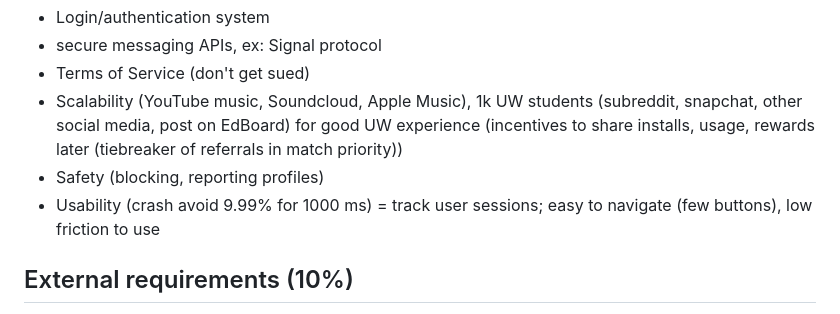
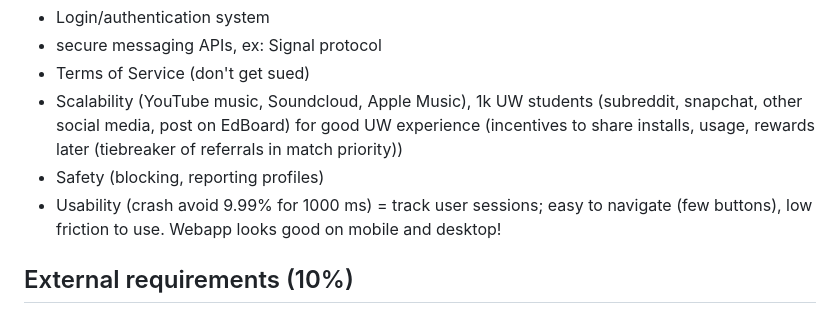
Before and after one commit to karlabelem/Duet, a Markdown page: ProjectDescription.md, the part around the change. Drawn GitHub-style.

Commit message:
Update ProjectDescription.md
webapp compat, desktop and mobile

```diff
--- a/ProjectDescription.md
+++ b/ProjectDescription.md
@@ -79,7 +79,7 @@ Describe at least three non-functional requirements of your product, e.g., relat
 * Terms of Service (don't get sued)
 * Scalability (YouTube music, Soundcloud, Apple Music), 1k UW students (subreddit, snapchat, other social media, post on EdBoard) for good UW experience (incentives to share installs, usage, rewards later (tiebreaker of referrals in match priority))
 * Safety (blocking, reporting profiles)
-* Usability (crash avoid 9.99% for 1000 ms) = track user sessions; easy to navigate (few buttons), low friction to use
+* Usability (crash avoid 9.99% for 1000 ms) = track user sessions; easy to navigate (few buttons), low friction to use. Webapp looks good on mobile and desktop!
 
 ## External requirements (10%)
 In addition to the requirements stated above, the course staff imposes the following requirements on your product:
```
